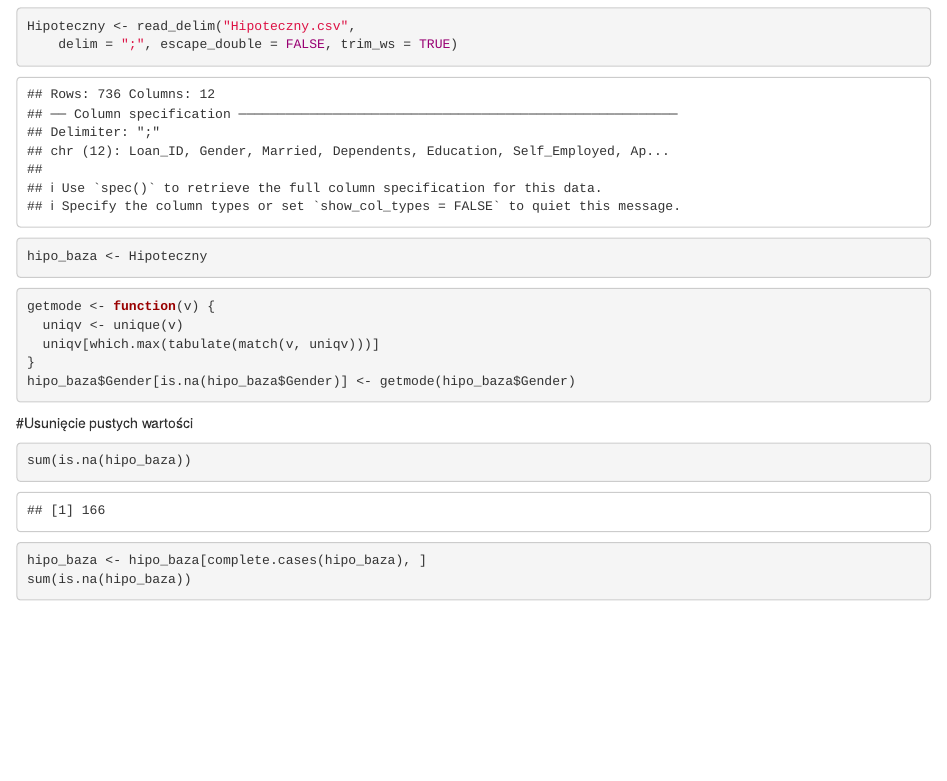
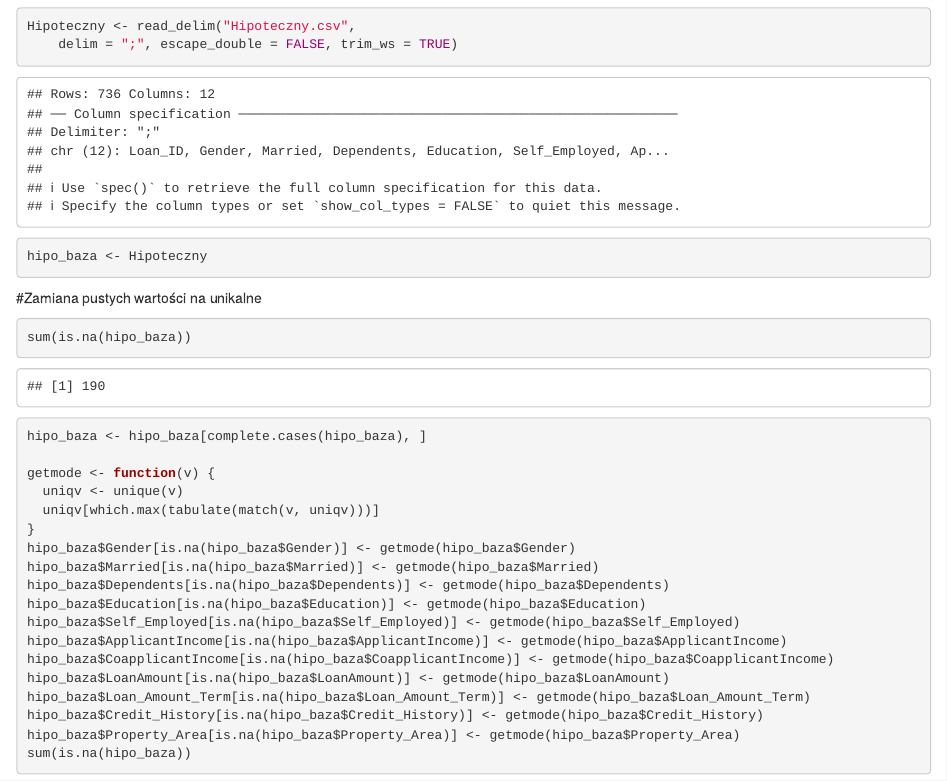
Before and after one commit to gszleja/Beginners, an R Markdown document (Raport_danych.Rmd): the page in a window 1100 px wide, from 280 px down. Rendered offline with R 4.5, knitr and Pandoc, with nearby package versions; common packages that the code uses without loading them are loaded.

Commit message:
Zamiana pustych wartości na unikalne.

````diff
--- a/Raport_danych.Rmd
+++ b/Raport_danych.Rmd
@@ -30,19 +30,26 @@ Hipoteczny <- read_delim("Hipoteczny.csv",
 hipo_baza <- Hipoteczny
 ```
 
+#Zamiana pustych wartości na unikalne
+```{r}
+sum(is.na(hipo_baza))
+hipo_baza <- hipo_baza[complete.cases(hipo_baza), ]
 
-```{r}
 getmode <- function(v) {
   uniqv <- unique(v)
   uniqv[which.max(tabulate(match(v, uniqv)))]
 }
 hipo_baza$Gender[is.na(hipo_baza$Gender)] <- getmode(hipo_baza$Gender)
-```
-
-#Usunięcie pustych wartości
-```{r}
-sum(is.na(hipo_baza))
-hipo_baza <- hipo_baza[complete.cases(hipo_baza), ]
+hipo_baza$Married[is.na(hipo_baza$Married)] <- getmode(hipo_baza$Married)
+hipo_baza$Dependents[is.na(hipo_baza$Dependents)] <- getmode(hipo_baza$Dependents)
+hipo_baza$Education[is.na(hipo_baza$Education)] <- getmode(hipo_baza$Education)
+hipo_baza$Self_Employed[is.na(hipo_baza$Self_Employed)] <- getmode(hipo_baza$Self_Employed)
+hipo_baza$ApplicantIncome[is.na(hipo_baza$ApplicantIncome)] <- getmode(hipo_baza$ApplicantIncome)
+hipo_baza$CoapplicantIncome[is.na(hipo_baza$CoapplicantIncome)] <- getmode(hipo_baza$CoapplicantIncome)
+hipo_baza$LoanAmount[is.na(hipo_baza$LoanAmount)] <- getmode(hipo_baza$LoanAmount)
+hipo_baza$Loan_Amount_Term[is.na(hipo_baza$Loan_Amount_Term)] <- getmode(hipo_baza$Loan_Amount_Term)
+hipo_baza$Credit_History[is.na(hipo_baza$Credit_History)] <- getmode(hipo_baza$Credit_History)
+hipo_baza$Property_Area[is.na(hipo_baza$Property_Area)] <- getmode(hipo_baza$Property_Area)
 sum(is.na(hipo_baza))
 
 ```
````
